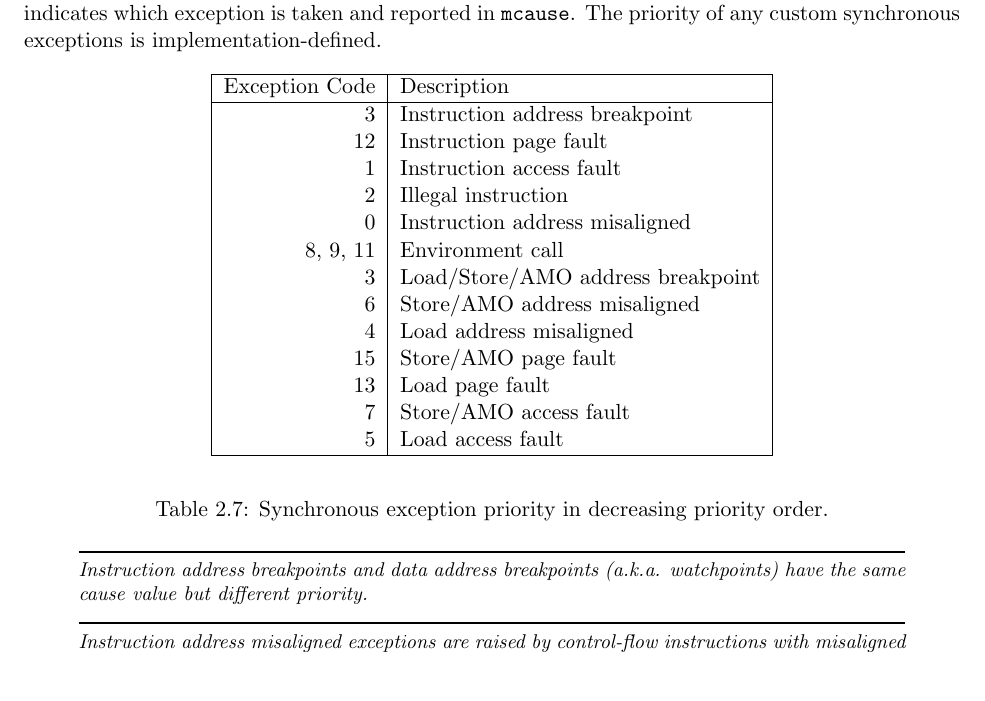
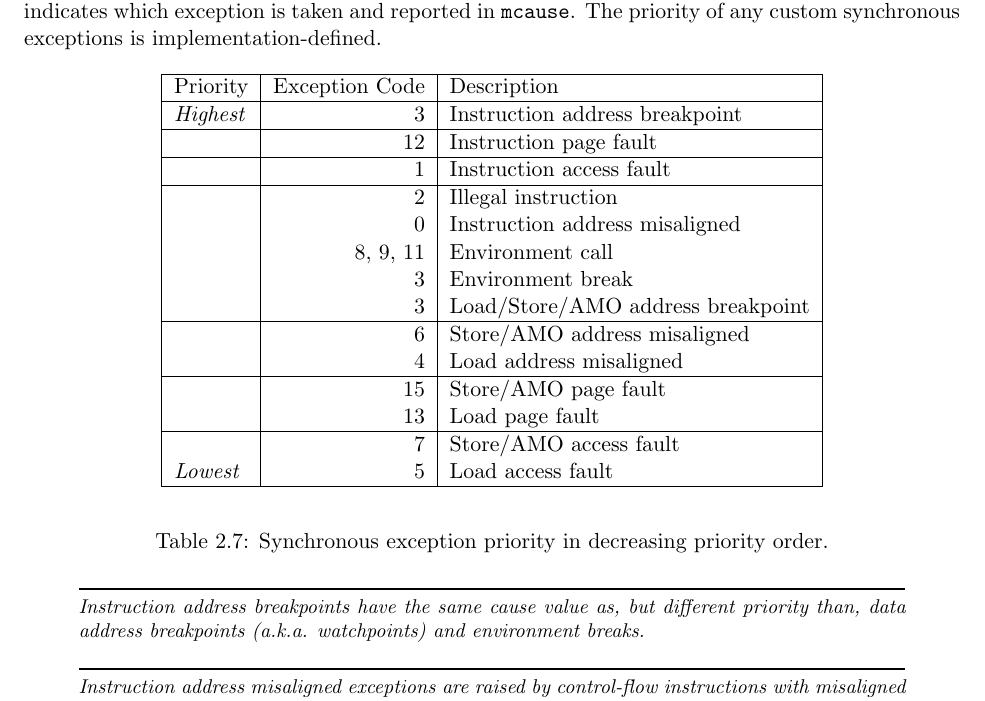
Before and after one commit to riscv/riscv-isa-manual, a LaTeX thesis (src/riscv-privileged.tex, which reads src/machine.tex): part of page 48 of 103, cut so that both start at the same text. Compiled offline with pdfLaTeX.

Commit message:
Improve synchronous exception priority table/description

```diff
--- a/src/machine.tex
+++ b/src/machine.tex
@@ -1960,25 +1960,25 @@ The priority of any custom synchronous exceptions is implementation-defined.
 
 \begin{table*}[h!]
 \begin{center}
-\begin{tabular}{|r|l|}
+\begin{tabular}{|l|r|l|}
 
   \hline
-  Exception Code & Description \\
+  Priority      & Exception Code & Description \\
   \hline
-
-          3 & Instruction address breakpoint \\
-         12 & Instruction page fault \\
-          1 & Instruction access fault \\
-          2 & Illegal instruction \\
-          0 & Instruction address misaligned \\
-   8, 9, 11 & Environment call \\
-          3 & Load/Store/AMO address breakpoint \\
-          6 & Store/AMO address misaligned \\
-          4 & Load address misaligned \\
-         15 & Store/AMO page fault \\
-         13 & Load page fault \\
-          7 & Store/AMO access fault \\
-          5 & Load access fault \\
+  {\em Highest} &          3 & Instruction address breakpoint \\ \hline
+                &         12 & Instruction page fault \\ \hline
+                &          1 & Instruction access fault \\ \hline
+                &          2 & Illegal instruction \\
+                &          0 & Instruction address misaligned \\
+                &   8, 9, 11 & Environment call \\
+                &          3 & Environment break \\
+                &          3 & Load/Store/AMO address breakpoint \\ \hline
+                &          6 & Store/AMO address misaligned \\
+                &          4 & Load address misaligned \\ \hline
+                &         15 & Store/AMO page fault \\
+                &         13 & Load page fault \\ \hline
+                &          7 & Store/AMO access fault \\
+  {\em Lowest}  &          5 & Load access fault \\
   \hline
 
 \end{tabular}
@@ -1988,8 +1988,9 @@ The priority of any custom synchronous exceptions is implementation-defined.
 \end{table*}
 
 \begin{commentary}
-Instruction address breakpoints and data address breakpoints (a.k.a.
-watchpoints) have the same cause value but different priority.
+Instruction address breakpoints have the same cause value as, but
+different priority than, data address breakpoints (a.k.a. watchpoints)
+and environment breaks.
 \end{commentary}
 
 \begin{commentary}
```
